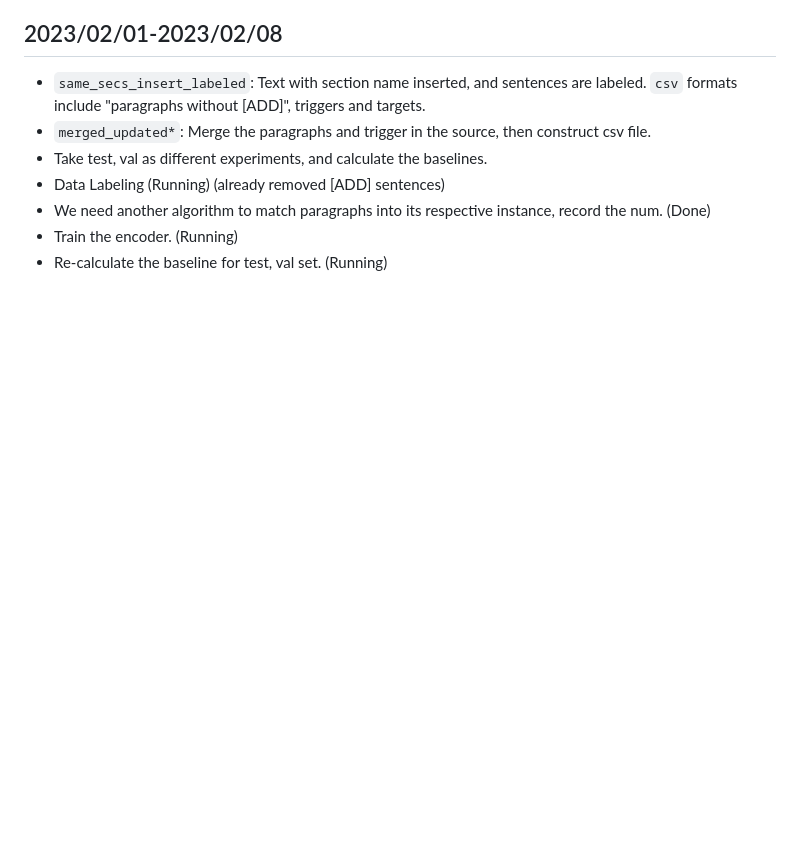
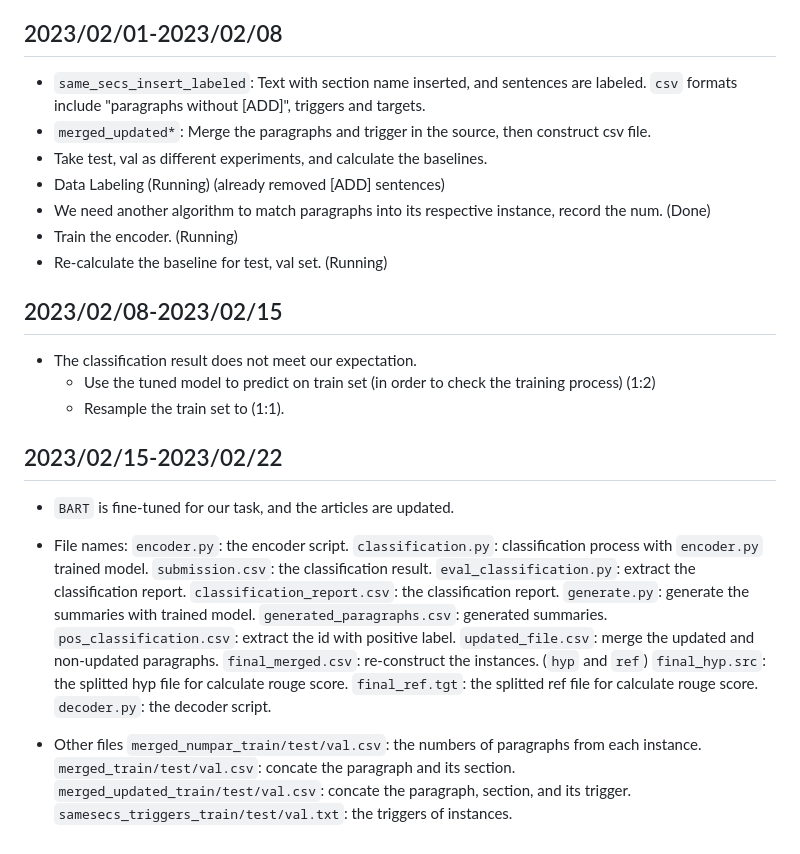
Before and after one commit to theQuert/Knowledge-Updating-System, a Markdown page: progress.md, the part around the change. Drawn GitHub-style; blank space fills up the shorter version.

Commit message:
Update current status and explain the filename

```diff
--- a/progress.md
+++ b/progress.md
@@ -236,3 +236,31 @@ tokenizer.save_pretrained('../PRIMER_wcep/new')
 - We need another algorithm to match paragraphs into its respective instance, record the num. (Done)
 - Train the encoder. (Running)
 - Re-calculate the baseline for test, val set. (Running)
+
+## 2023/02/08-2023/02/15
+- The classification result does not meet our expectation.
+    - Use the tuned model to predict on train set (in order to check the training process) (1:2)
+    - Resample the train set to (1:1).
+
+## 2023/02/15-2023/02/22
+- `BART` is fine-tuned for our task, and the articles are updated.
+- File names:
+`encoder.py`: the encoder script.
+`classification.py`: classification process with `encoder.py` trained model.
+`submission.csv`: the classification result.
+`eval_classification.py`: extract the classification report.
+`classification_report.csv`: the classification report.
+`generate.py`: generate the summaries with trained model.
+`generated_paragraphs.csv`: generated summaries.
+`pos_classification.csv`: extract the id with positive label.
+`updated_file.csv`: merge the updated and non-updated paragraphs.
+`final_merged.csv`: re-construct the instances. (`hyp` and `ref`)
+`final_hyp.src`: the splitted hyp file for calculate rouge score.
+`final_ref.tgt`: the splitted ref file for calculate rouge score.
+`decoder.py`: the decoder script.
+
+- Other files
+`merged_numpar_train/test/val.csv`: the numbers of paragraphs from each instance.
+`merged_train/test/val.csv`: concate the paragraph and its section.
+`merged_updated_train/test/val.csv`: concate the paragraph, section, and its trigger.
+`samesecs_triggers_train/test/val.txt`: the triggers of instances.
```
